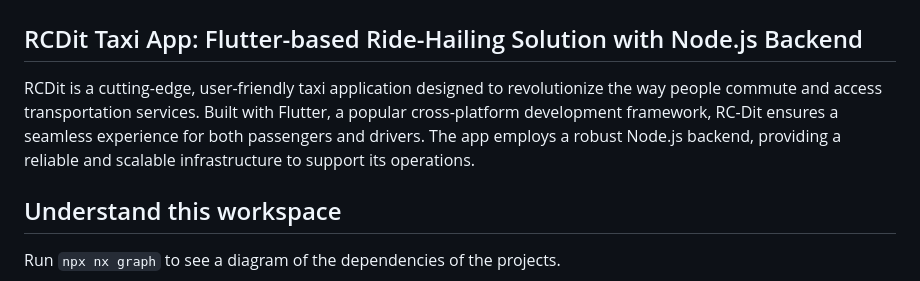
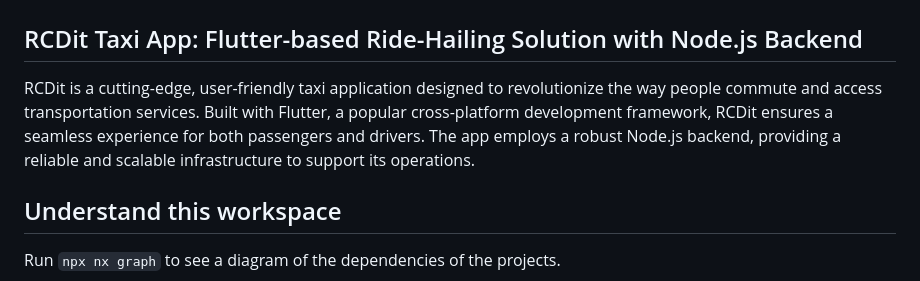
Before and after one commit to jameszokah/rcdit, a Markdown page: README.md, the part around one of its changes. Drawn GitHub-style.

```diff
--- a/README.md
+++ b/README.md
@@ -2,7 +2,7 @@
 
 ## RCDit Taxi App: Flutter-based Ride-Hailing Solution with Node.js Backend
 
-RCDit is a cutting-edge, user-friendly taxi application designed to revolutionize the way people commute and access transportation services. Built with Flutter, a popular cross-platform development framework, RC-Dit ensures a seamless experience for both passengers and drivers. The app employs a robust Node.js backend, providing a reliable and scalable infrastructure to support its operations.
+RCDit is a cutting-edge, user-friendly taxi application designed to revolutionize the way people commute and access transportation services. Built with Flutter, a popular cross-platform development framework, RCDit ensures a seamless experience for both passengers and drivers. The app employs a robust Node.js backend, providing a reliable and scalable infrastructure to support its operations.
 
 ## Understand this workspace
 
```
Also changed, not shown: other parts of README.md (+2 -2 lines).
